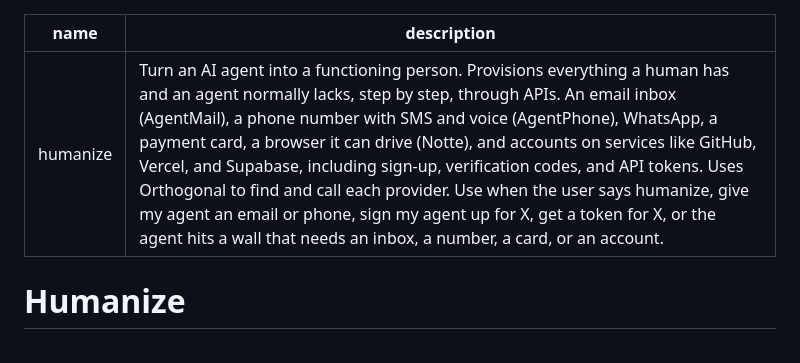
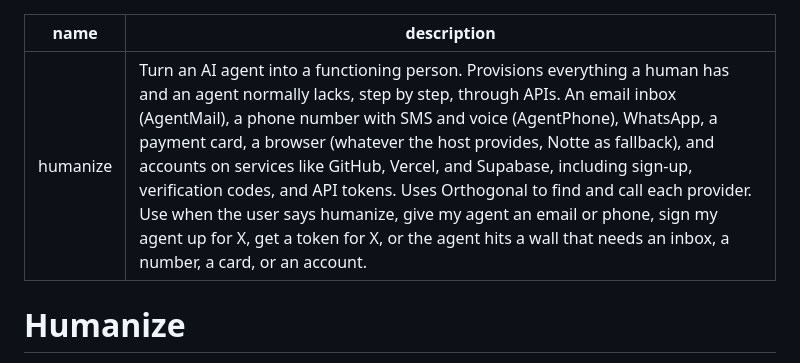
Before and after one commit to 0xArx/Humanize, a Markdown page: SKILL.md, the part around the change. GitHub-like rendering.

Commit message:
Fix skill description browser wording
Generated with Claude Code

Co-Authored-By: Claude <noreply@anthropic.com>

```diff
--- a/SKILL.md
+++ b/SKILL.md
@@ -1,6 +1,6 @@
 ---
 name: humanize
-description: Turn an AI agent into a functioning person. Provisions everything a human has and an agent normally lacks, step by step, through APIs. An email inbox (AgentMail), a phone number with SMS and voice (AgentPhone), WhatsApp, a payment card, a browser it can drive (Notte), and accounts on services like GitHub, Vercel, and Supabase, including sign-up, verification codes, and API tokens. Uses Orthogonal to find and call each provider. Use when the user says humanize, give my agent an email or phone, sign my agent up for X, get a token for X, or the agent hits a wall that needs an inbox, a number, a card, or an account.
+description: Turn an AI agent into a functioning person. Provisions everything a human has and an agent normally lacks, step by step, through APIs. An email inbox (AgentMail), a phone number with SMS and voice (AgentPhone), WhatsApp, a payment card, a browser (whatever the host provides, Notte as fallback), and accounts on services like GitHub, Vercel, and Supabase, including sign-up, verification codes, and API tokens. Uses Orthogonal to find and call each provider. Use when the user says humanize, give my agent an email or phone, sign my agent up for X, get a token for X, or the agent hits a wall that needs an inbox, a number, a card, or an account.
 ---
 
 # Humanize
```
